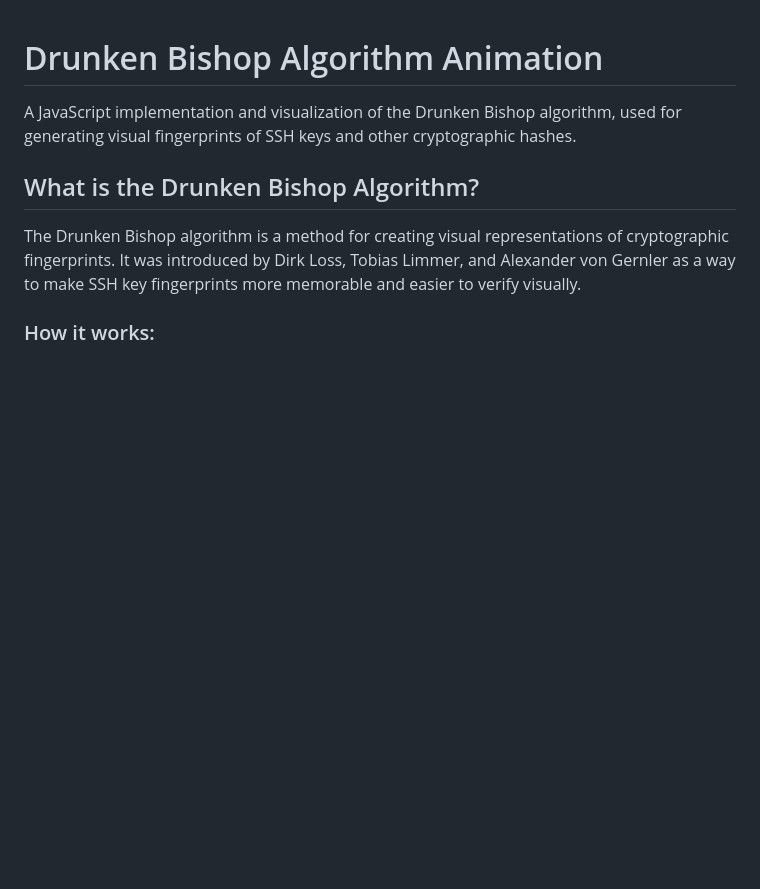
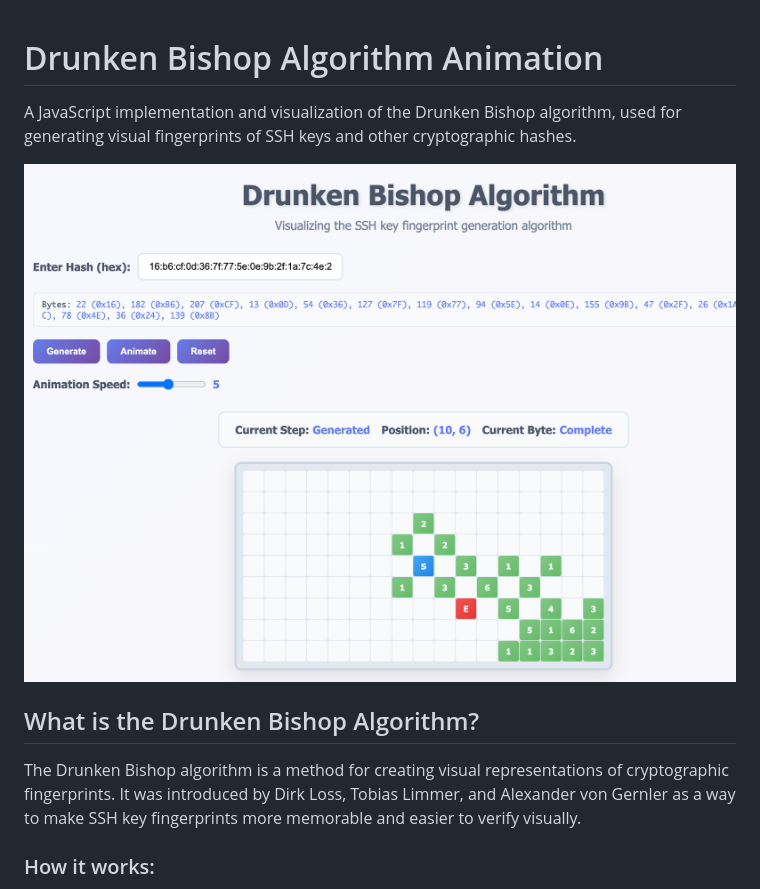
Before and after one commit to nglelinh/drunken-bishop, a Markdown page: README.md, the part around the change. Drawn GitHub-style; blank space fills up the shorter version.

Commit message:
Add screenshot reference to README.md

```diff
--- a/README.md
+++ b/README.md
@@ -1,6 +1,8 @@
 # Drunken Bishop Algorithm Animation
 
 A JavaScript implementation and visualization of the Drunken Bishop algorithm, used for generating visual fingerprints of SSH keys and other cryptographic hashes.
+
+![alt text](image.png)
 
 ## What is the Drunken Bishop Algorithm?
 
```
